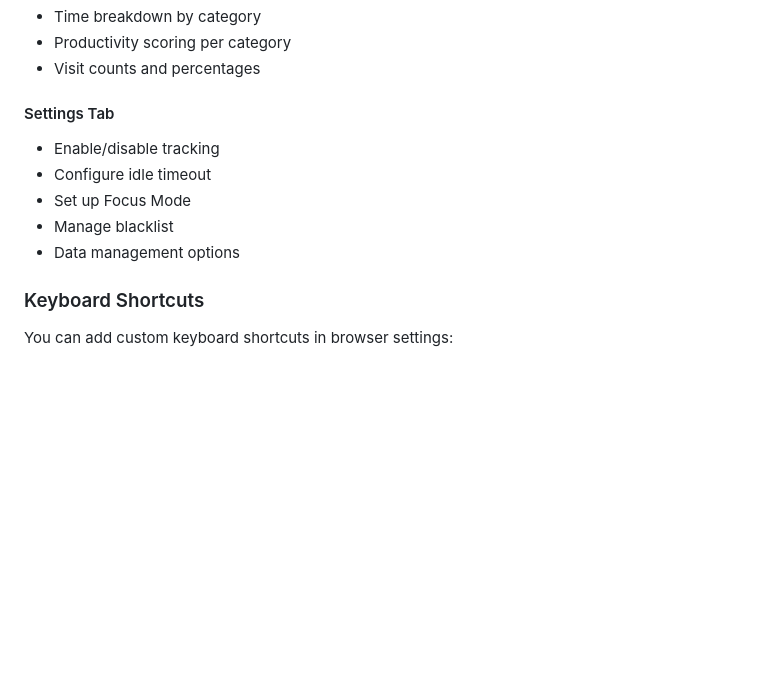
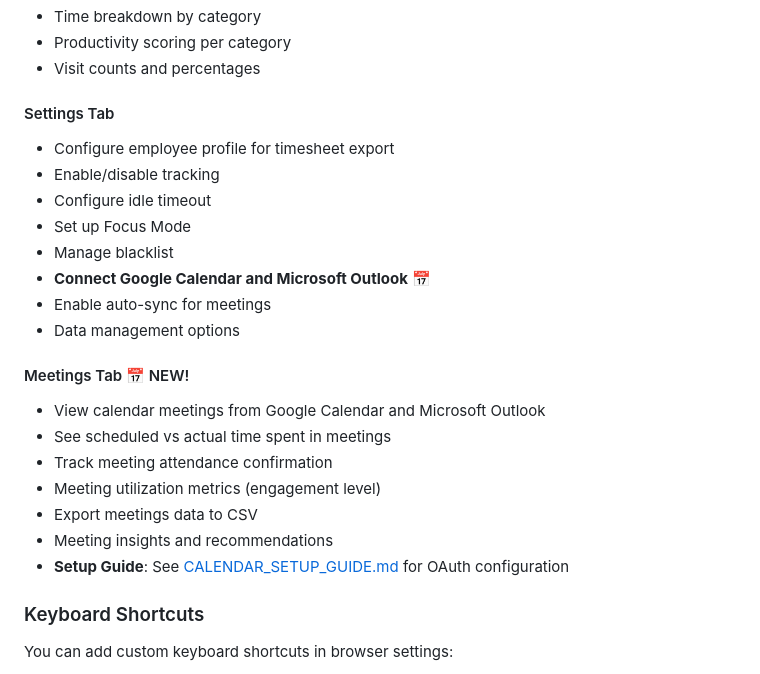
Before and after one commit to ShreeNeo/Claude-Code, a Markdown page: README.md, the part around the change. Rendered like a GitHub page; blank space fills up the shorter version.

```diff
--- a/README.md
+++ b/README.md
@@ -116,11 +116,23 @@ Open the dashboard to view:
 - Visit counts and percentages
 
 #### Settings Tab
+- Configure employee profile for timesheet export
 - Enable/disable tracking
 - Configure idle timeout
 - Set up Focus Mode
 - Manage blacklist
+- **Connect Google Calendar and Microsoft Outlook** 📅
+- Enable auto-sync for meetings
 - Data management options
+
+#### Meetings Tab 📅 NEW!
+- View calendar meetings from Google Calendar and Microsoft Outlook
+- See scheduled vs actual time spent in meetings
+- Track meeting attendance confirmation
+- Meeting utilization metrics (engagement level)
+- Export meetings data to CSV
+- Meeting insights and recommendations
+- **Setup Guide**: See [CALENDAR_SETUP_GUIDE.md](CALENDAR_SETUP_GUIDE.md) for OAuth configuration
 
 ### Keyboard Shortcuts
 
```
Also changed, not shown: CALENDAR_INTEGRATION_SUMMARY.md (added, +436 -0 lines).
